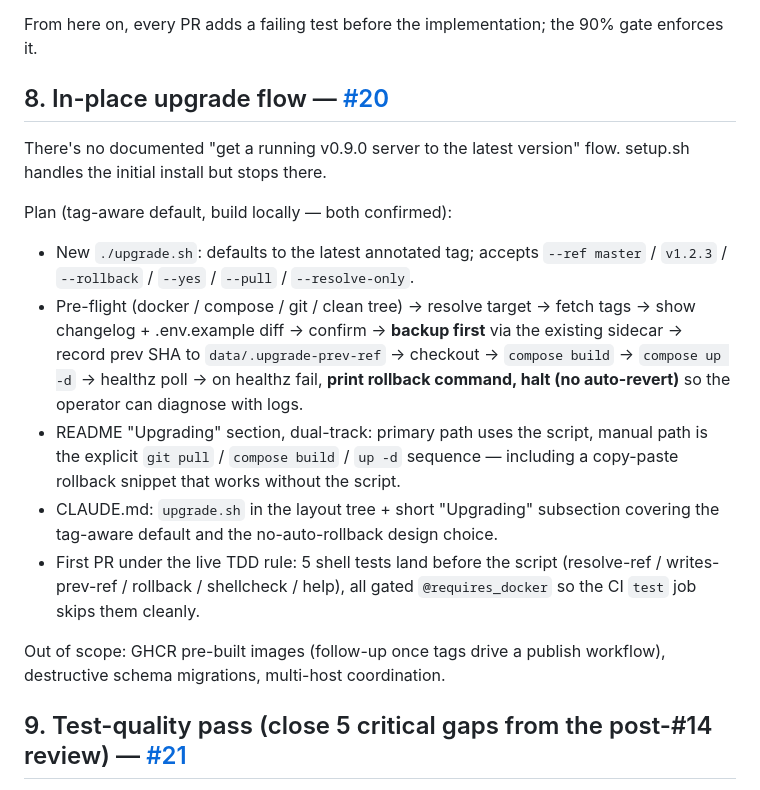
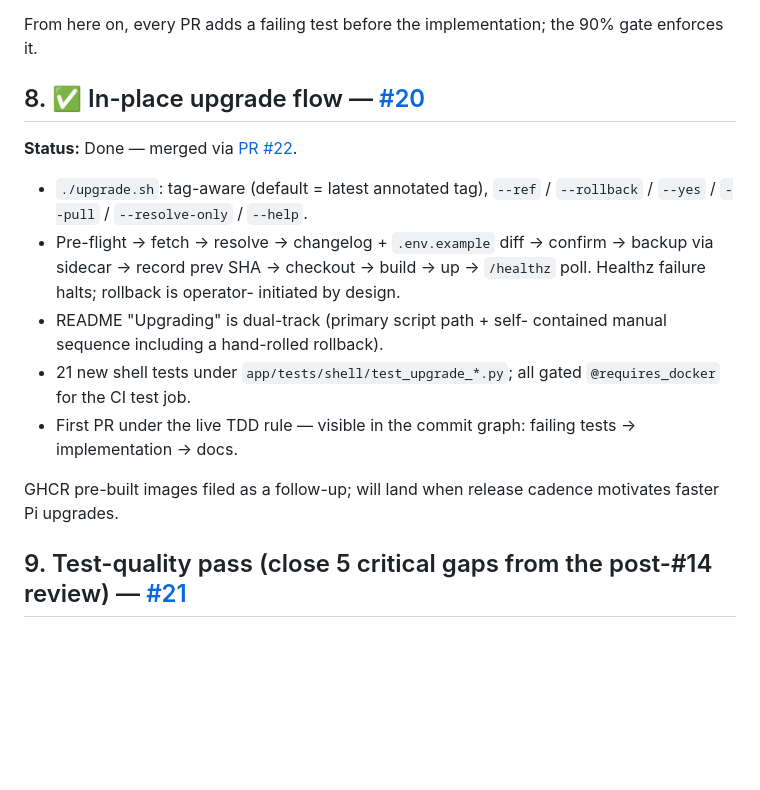
Before and after one commit to Whitehawk2/NBIO_Tracker, a Markdown page: TODO.md, the part around the change. Drawn GitHub-style; blank space fills up the shorter version.

Commit message:
docs: mark #20 (upgrade flow) done in TODO
PR #22 merged. Renumbering preserved (item 8 → done).

```diff
--- a/TODO.md
+++ b/TODO.md
@@ -118,35 +118,25 @@ Acceptance: every command in the README runs cleanly against current
 From here on, every PR adds a failing test before the implementation; the
 90% gate enforces it.
 
-## 8. In-place upgrade flow — [#20](https://github.com/Whitehawk2/NBIO_Tracker/issues/20)
+## 8. ✅ In-place upgrade flow — [#20](https://github.com/Whitehawk2/NBIO_Tracker/issues/20)
 
-There's no documented "get a running v0.9.0 server to the latest version"
-flow. setup.sh handles the initial install but stops there.
+**Status:** Done — merged via [PR #22](https://github.com/Whitehawk2/NBIO_Tracker/pull/22).
 
-Plan (tag-aware default, build locally — both confirmed):
+- `./upgrade.sh`: tag-aware (default = latest annotated tag), `--ref` /
+  `--rollback` / `--yes` / `--pull` / `--resolve-only` / `--help`.
+- Pre-flight → fetch → resolve → changelog + `.env.example` diff →
+  confirm → backup via sidecar → record prev SHA → checkout → build →
+  up → `/healthz` poll. Healthz failure halts; rollback is operator-
+  initiated by design.
+- README "Upgrading" is dual-track (primary script path + self-
+  contained manual sequence including a hand-rolled rollback).
+- 21 new shell tests under `app/tests/shell/test_upgrade_*.py`; all
+  gated `@requires_docker` for the CI test job.
+- First PR under the live TDD rule — visible in the commit graph:
+  failing tests → implementation → docs.
 
-- New `./upgrade.sh`: defaults to the latest annotated tag; accepts
-  `--ref master` / `v1.2.3` / `--rollback` / `--yes` / `--pull` /
-  `--resolve-only`.
-- Pre-flight (docker / compose / git / clean tree) → resolve target →
-  fetch tags → show changelog + .env.example diff → confirm → **backup
-  first** via the existing sidecar → record prev SHA to
-  `data/.upgrade-prev-ref` → checkout → `compose build` → `compose up
-  -d` → healthz poll → on healthz fail, **print rollback command, halt
-  (no auto-revert)** so the operator can diagnose with logs.
-- README "Upgrading" section, dual-track: primary path uses the script,
-  manual path is the explicit `git pull` / `compose build` / `up -d`
-  sequence — including a copy-paste rollback snippet that works without
-  the script.
-- CLAUDE.md: `upgrade.sh` in the layout tree + short "Upgrading"
-  subsection covering the tag-aware default and the no-auto-rollback
-  design choice.
-- First PR under the live TDD rule: 5 shell tests land before the
-  script (resolve-ref / writes-prev-ref / rollback / shellcheck / help),
-  all gated `@requires_docker` so the CI `test` job skips them cleanly.
-
-Out of scope: GHCR pre-built images (follow-up once tags drive a publish
-workflow), destructive schema migrations, multi-host coordination.
+GHCR pre-built images filed as a follow-up; will land when release
+cadence motivates faster Pi upgrades.
 
 ## 9. Test-quality pass (close 5 critical gaps from the post-#14 review) — [#21](https://github.com/Whitehawk2/NBIO_Tracker/issues/21)
 
```
